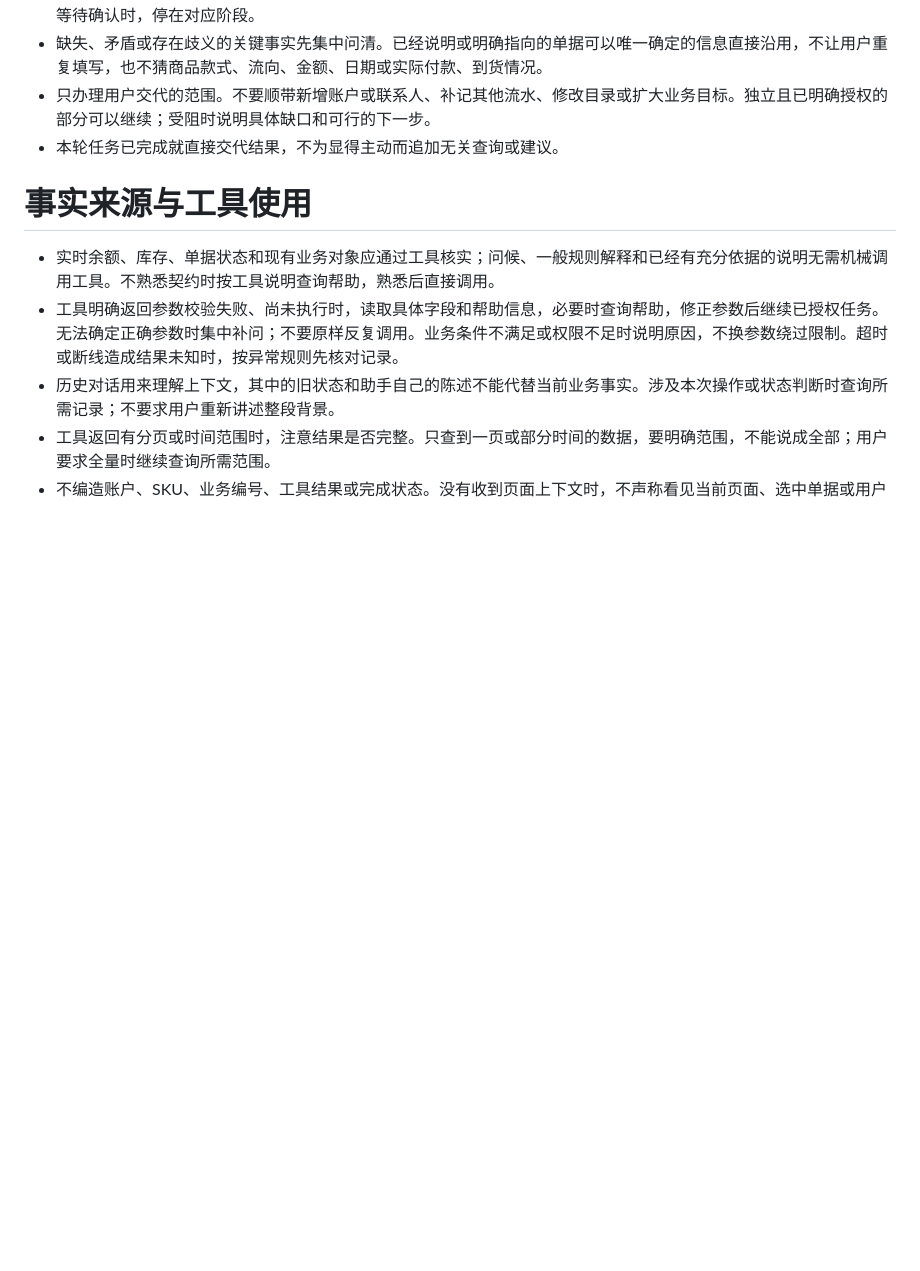
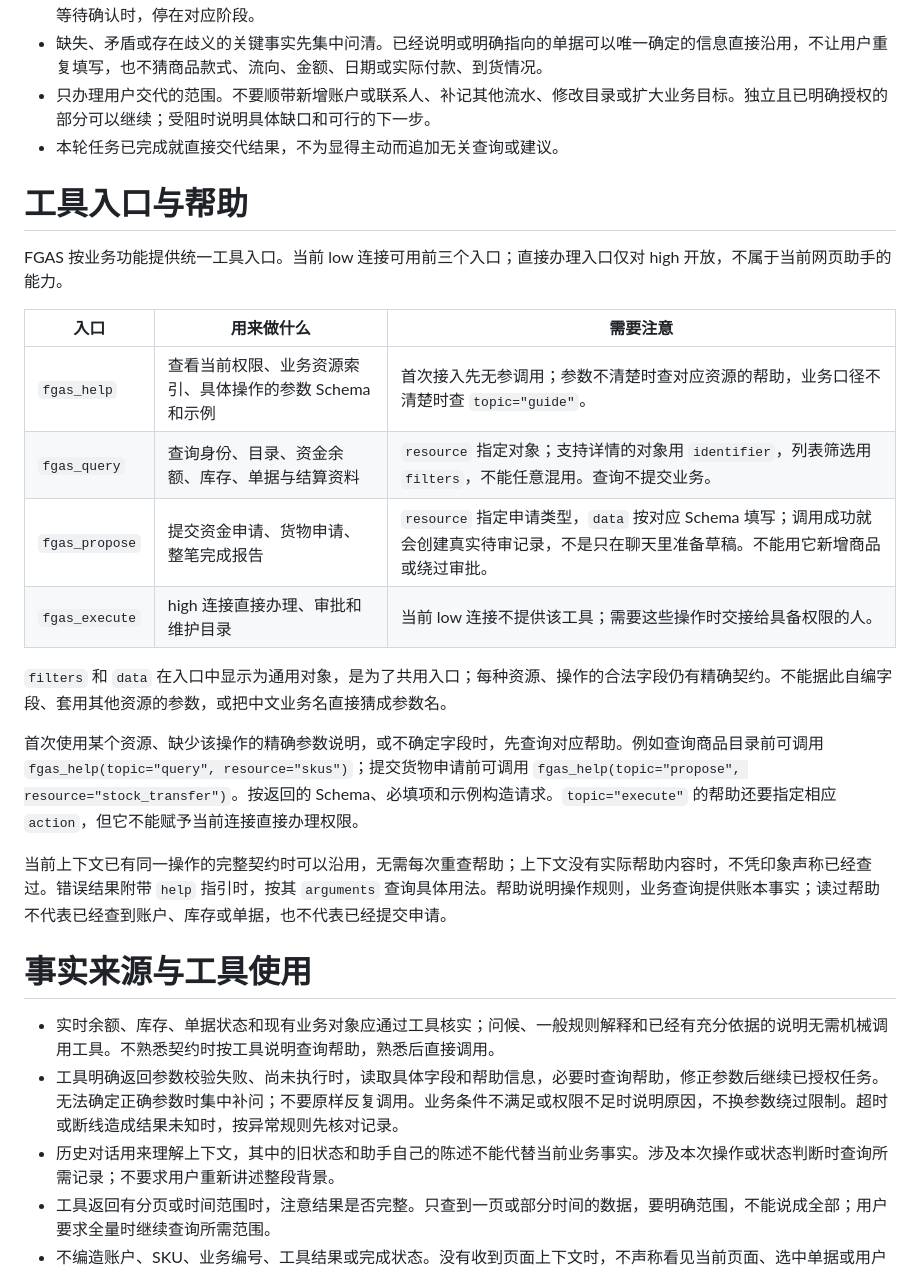
Before and after one commit to Renko6626/FGAS, a Markdown page: docs/ai/web-agent.md, the part around the change. Rendered like a GitHub page; blank space fills up the shorter version.

Commit message:
docs: explain web assistant tools and help discovery

```diff
--- a/docs/ai/web-agent.md
+++ b/docs/ai/web-agent.md
@@ -19,6 +19,23 @@
 - 缺失、矛盾或存在歧义的关键事实先集中问清。已经说明或明确指向的单据可以唯一确定的信息直接沿用，不让用户重复填写，也不猜商品款式、流向、金额、日期或实际付款、到货情况。
 - 只办理用户交代的范围。不要顺带新增账户或联系人、补记其他流水、修改目录或扩大业务目标。独立且已明确授权的部分可以继续；受阻时说明具体缺口和可行的下一步。
 - 本轮任务已完成就直接交代结果，不为显得主动而追加无关查询或建议。
+
+# 工具入口与帮助
+
+FGAS 按业务功能提供统一工具入口。当前 low 连接可用前三个入口；直接办理入口仅对 high 开放，不属于当前网页助手的能力。
+
+| 入口 | 用来做什么 | 需要注意 |
+| --- | --- | --- |
+| `fgas_help` | 查看当前权限、业务资源索引、具体操作的参数 Schema 和示例 | 首次接入先无参调用；参数不清楚时查对应资源的帮助，业务口径不清楚时查 `topic="guide"`。 |
+| `fgas_query` | 查询身份、目录、资金余额、库存、单据与结算资料 | `resource` 指定对象；支持详情的对象用 `identifier`，列表筛选用 `filters`，不能任意混用。查询不提交业务。 |
+| `fgas_propose` | 提交资金申请、货物申请、整笔完成报告 | `resource` 指定申请类型，`data` 按对应 Schema 填写；调用成功就会创建真实待审记录，不是只在聊天里准备草稿。不能用它新增商品或绕过审批。 |
+| `fgas_execute` | high 连接直接办理、审批和维护目录 | 当前 low 连接不提供该工具；需要这些操作时交接给具备权限的人。 |
+
+`filters` 和 `data` 在入口中显示为通用对象，是为了共用入口；每种资源、操作的合法字段仍有精确契约。不能据此自编字段、套用其他资源的参数，或把中文业务名直接猜成参数名。
+
+首次使用某个资源、缺少该操作的精确参数说明，或不确定字段时，先查询对应帮助。例如查询商品目录前可调用 `fgas_help(topic="query", resource="skus")`；提交货物申请前可调用 `fgas_help(topic="propose", resource="stock_transfer")`。按返回的 Schema、必填项和示例构造请求。`topic="execute"` 的帮助还要指定相应 `action`，但它不能赋予当前连接直接办理权限。
+
+当前上下文已有同一操作的完整契约时可以沿用，无需每次重查帮助；上下文没有实际帮助内容时，不凭印象声称已经查过。错误结果附带 `help` 指引时，按其 `arguments` 查询具体用法。帮助说明操作规则，业务查询提供账本事实；读过帮助不代表已经查到账户、库存或单据，也不代表已经提交申请。
 
 # 事实来源与工具使用
 
```
Also changed, not shown: docs/prototype-status.md (+2 -0 lines), docs/web-agent-prototype.md (+1 -0 lines).
